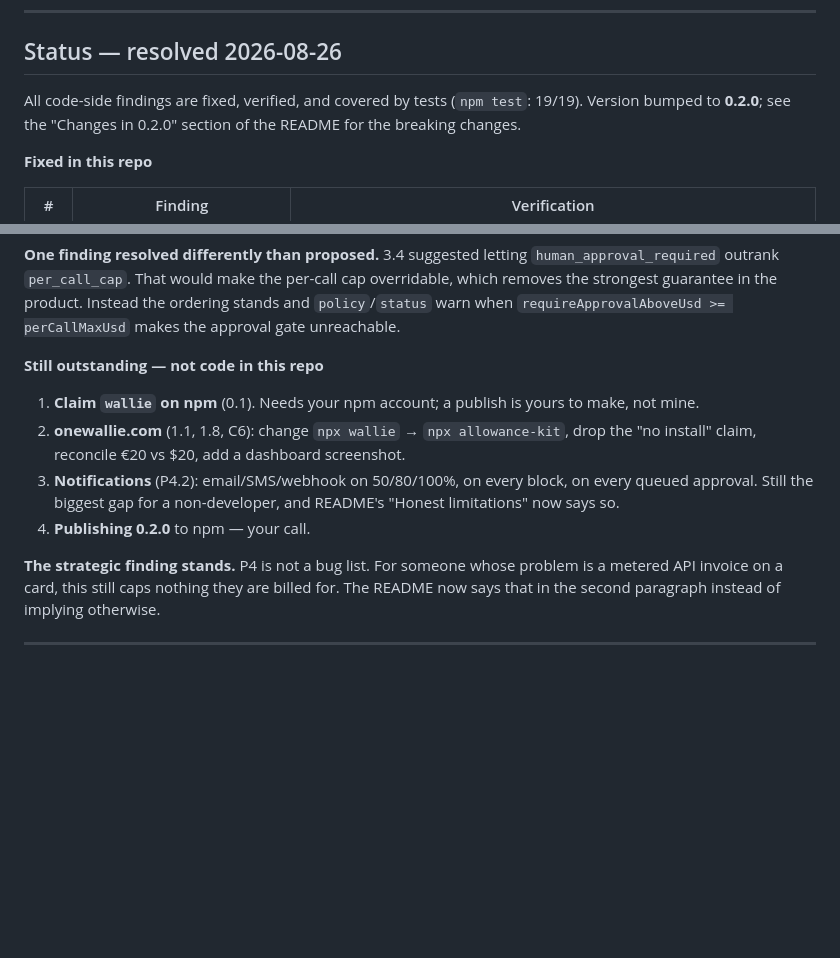
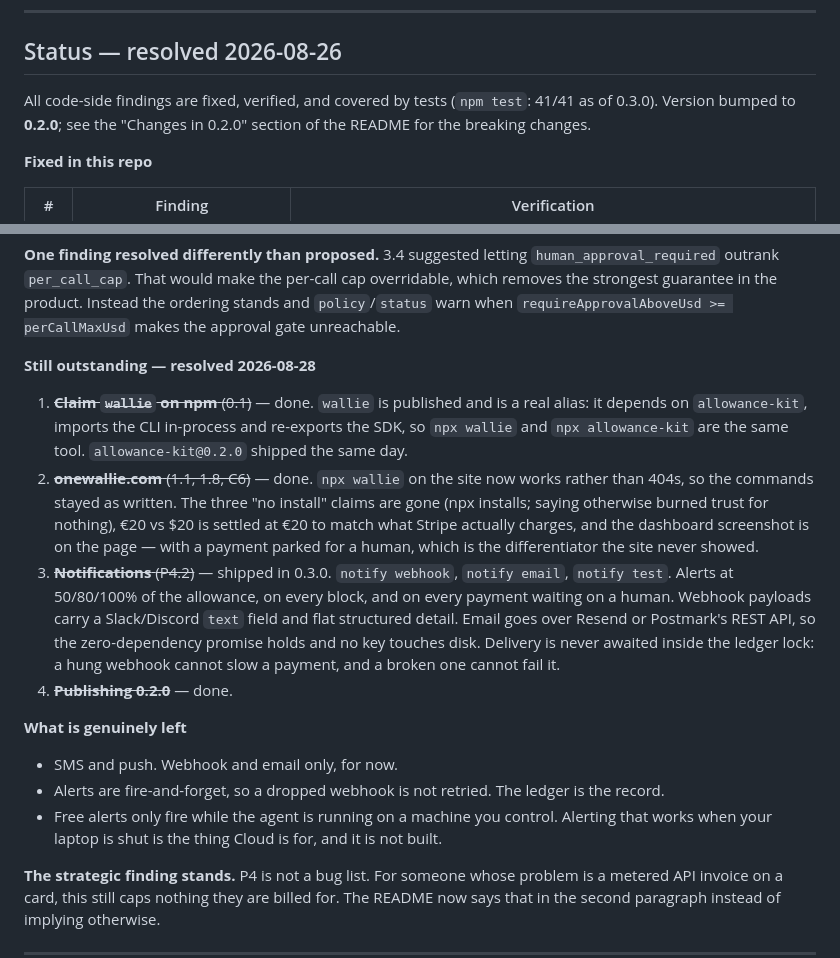
Before and after one commit to fskroes/AllowanceKit, a Markdown page: USABILITY-REPORT.md, 2 parts joined by grey strips. GitHub-like rendering; blank space fills up the shorter version.

```diff
--- a/USABILITY-REPORT.md
+++ b/USABILITY-REPORT.md
@@ -11,7 +11,7 @@ Scratch dirs with repro scripts: `/tmp/ak-cold`, `/tmp/ak-sdk`, `/tmp/ak-maya`,
 
 ## Status — resolved 2026-08-26
 
-All code-side findings are fixed, verified, and covered by tests (`npm test`: 19/19).
+All code-side findings are fixed, verified, and covered by tests (`npm test`: 41/41 as of 0.3.0).
 Version bumped to **0.2.0**; see the "Changes in 0.2.0" section of the README for the
 breaking changes.
 
@@ -54,14 +54,30 @@ outrank `per_call_cap`. That would make the per-call cap overridable, which remo
 guarantee in the product. Instead the ordering stands and `policy`/`status` warn when
 `requireApprovalAboveUsd >= perCallMaxUsd` makes the approval gate unreachable.
 
-**Still outstanding — not code in this repo**
+**Still outstanding — resolved 2026-08-28**
 
-1. **Claim `wallie` on npm** (0.1). Needs your npm account; a publish is yours to make, not mine.
-2. **onewallie.com** (1.1, 1.8, C6): change `npx wallie` → `npx allowance-kit`, drop the
-   "no install" claim, reconcile €20 vs $20, add a dashboard screenshot.
-3. **Notifications** (P4.2): email/SMS/webhook on 50/80/100%, on every block, on every queued
-   approval. Still the biggest gap for a non-developer, and README's "Honest limitations" now says so.
-4. **Publishing 0.2.0** to npm — your call.
+1. ~~**Claim `wallie` on npm** (0.1)~~ — done. `wallie` is published and is a real alias: it depends on
+   `allowance-kit`, imports the CLI in-process and re-exports the SDK, so `npx wallie` and
+   `npx allowance-kit` are the same tool. `allowance-kit@0.2.0` shipped the same day.
+2. ~~**onewallie.com** (1.1, 1.8, C6)~~ — done. `npx wallie` on the site now works rather than 404s,
+   so the commands stayed as written. The three "no install" claims are gone (npx installs; saying
+   otherwise burned trust for nothing), €20 vs $20 is settled at €20 to match what Stripe actually
+   charges, and the dashboard screenshot is on the page — with a payment parked for a human, which
+   is the differentiator the site never showed.
+3. ~~**Notifications** (P4.2)~~ — shipped in 0.3.0. `notify webhook`, `notify email`, `notify test`.
+   Alerts at 50/80/100% of the allowance, on every block, and on every payment waiting on a human.
+   Webhook payloads carry a Slack/Discord `text` field and flat structured detail. Email goes over
+   Resend or Postmark's REST API, so the zero-dependency promise holds and no key touches disk.
+   Delivery is never awaited inside the ledger lock: a hung webhook cannot slow a payment, and a
+   broken one cannot fail it.
+4. ~~**Publishing 0.2.0**~~ — done.
+
+**What is genuinely left**
+
+- SMS and push. Webhook and email only, for now.
+- Alerts are fire-and-forget, so a dropped webhook is not retried. The ledger is the record.
+- Free alerts only fire while the agent is running on a machine you control. Alerting that works
+  when your laptop is shut is the thing Cloud is for, and it is not built.
 
 **The strategic finding stands.** P4 is not a bug list. For someone whose problem is a metered API
 invoice on a card, this still caps nothing they are billed for. The README now says that in the
```
Also changed, not shown: BUSINESS.md (+3 -3 lines), README.md (+46 -1 lines), docs/dashboard.png (added), 10 other files.
